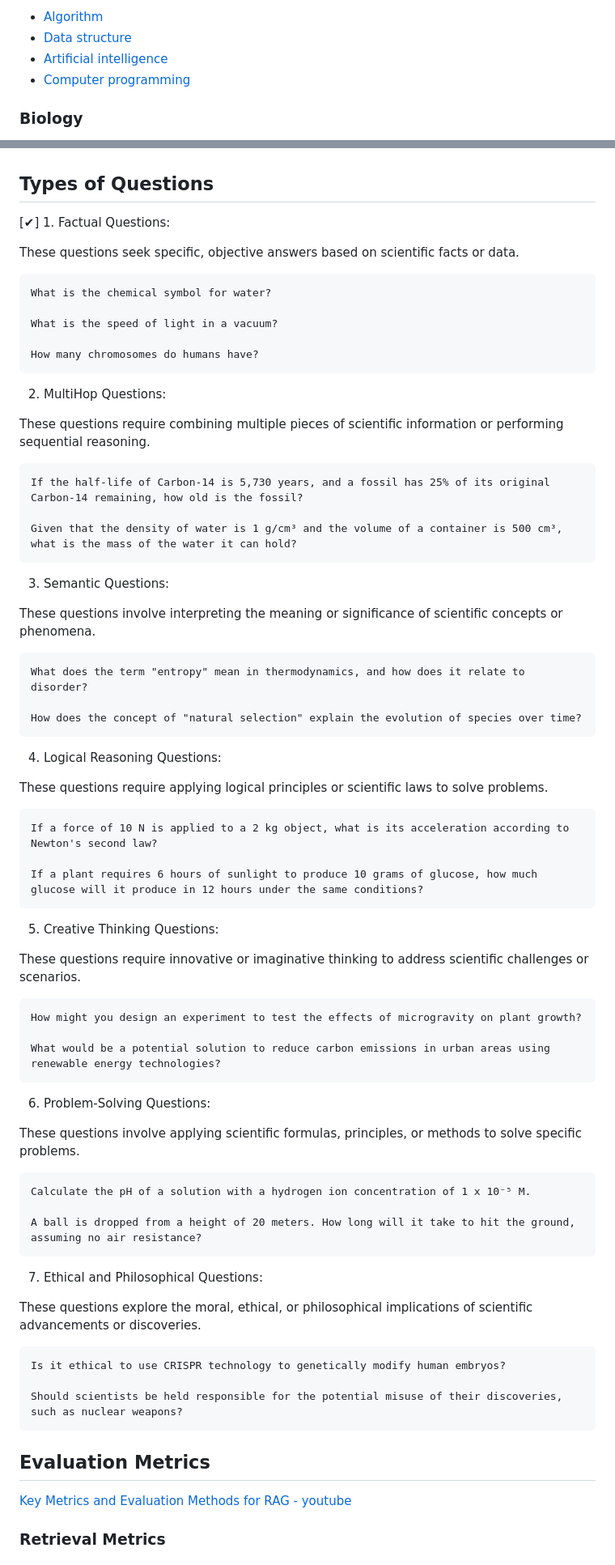
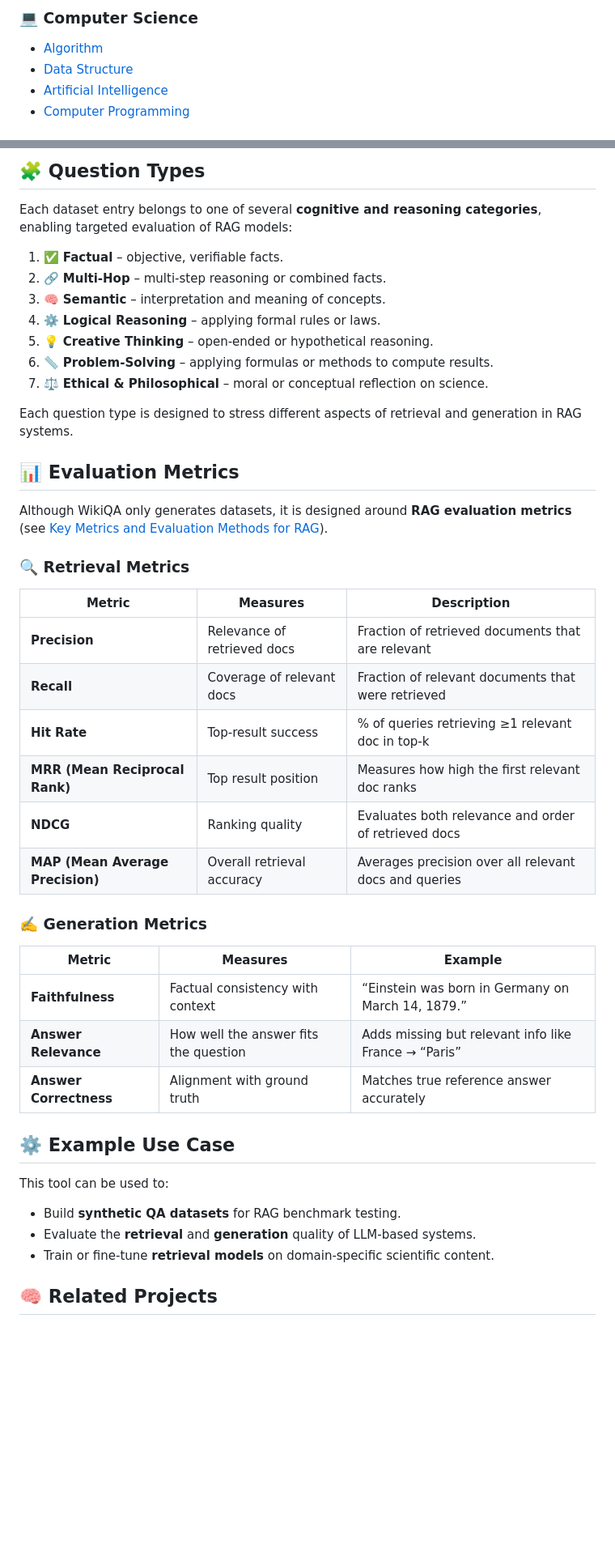
Before and after one commit to humankernel/rag-eval, a Markdown page: README.md, 2 parts joined by grey strips. Shown at 81% size. GitHub-like rendering; blank space fills up the shorter version.

```diff
--- a/README.md
+++ b/README.md
@@ -16,8 +16,8 @@ This is a tool to create Syntetic Datasets using Wikipedia and LLM. It was creat
 
-*   [Algorithm](https://en.wikipedia.org/wiki/Algorithm)
-*   [Data structure](https://en.wikipedia.org/wiki/Data_structure)
-*   [Artificial intelligence](https://en.wikipedia.org/wiki/Artificial_intelligence)
-*   [Computer programming](https://en.wikipedia.org/wiki/Computer_programming)
+### 💻 Computer Science
 
-### Biology
+* [Algorithm](https://en.wikipedia.org/wiki/Algorithm)
+* [Data Structure](https://en.wikipedia.org/wiki/Data_structure)
+* [Artificial Intelligence](https://en.wikipedia.org/wiki/Artificial_intelligence)
+* [Computer Programming](https://en.wikipedia.org/wiki/Computer_programming)
 
@@ -43,71 +44,48 @@ This is a tool to create Syntetic Datasets using Wikipedia and LLM. It was creat
 
+## 🧩 Question Types
 
-## Types of Questions
+Each dataset entry belongs to one of several **cognitive and reasoning categories**, enabling targeted evaluation of RAG models:
 
-<!-- questions that depend of prev history chat -->
+1. ✅ **Factual** – objective, verifiable facts.
+2. 🔗 **Multi-Hop** – multi-step reasoning or combined facts.
+3. 🧠 **Semantic** – interpretation and meaning of concepts.
+4. ⚙️ **Logical Reasoning** – applying formal rules or laws.
+5. 💡 **Creative Thinking** – open-ended or hypothetical reasoning.
+6. 📏 **Problem-Solving** – applying formulas or methods to compute results.
+7. ⚖️ **Ethical & Philosophical** – moral or conceptual reflection on science.
 
-[✔] 1. Factual Questions:
+Each question type is designed to stress different aspects of retrieval and generation in RAG systems.
 
-These questions seek specific, objective answers based on scientific facts or data.
+## 📊 Evaluation Metrics
 
-    What is the chemical symbol for water?
+Although WikiQA only generates datasets, it is designed around **RAG evaluation metrics** (see [Key Metrics and Evaluation Methods for RAG](https://www.youtube.com/watch?v=cRz0BWkuwHg)).
 
-    What is the speed of light in a vacuum?
+### 🔍 Retrieval Metrics
 
-    How many chromosomes do humans have?
+| Metric                           | Measures                    | Description                                           |
+| -------------------------------- | --------------------------- | ----------------------------------------------------- |
+| **Precision**                    | Relevance of retrieved docs | Fraction of retrieved documents that are relevant     |
+| **Recall**                       | Coverage of relevant docs   | Fraction of relevant documents that were retrieved    |
+| **Hit Rate**                     | Top-result success          | % of queries retrieving ≥1 relevant doc in top-k      |
+| **MRR (Mean Reciprocal Rank)**   | Top result position         | Measures how high the first relevant doc ranks        |
+| **NDCG**                         | Ranking quality             | Evaluates both relevance and order of retrieved docs  |
+| **MAP (Mean Average Precision)** | Overall retrieval accuracy  | Averages precision over all relevant docs and queries |
 
-2. MultiHop Questions:
+### ✍️ Generation Metrics
 
-These questions require combining multiple pieces of scientific information or performing sequential reasoning.
+| Metric                 | Measures                              | Example                                              |
+| ---------------------- | ------------------------------------- | ---------------------------------------------------- |
+| **Faithfulness**       | Factual consistency with context      | “Einstein was born in Germany on March 14, 1879.”    |
+| **Answer Relevance**   | How well the answer fits the question | Adds missing but relevant info like France → “Paris” |
+| **Answer Correctness** | Alignment with ground truth           | Matches true reference answer accurately             |
 
-    If the half-life of Carbon-14 is 5,730 years, and a fossil has 25% of its original Carbon-14 remaining, how old is the fossil?
+## ⚙️ Example Use Case
 
-    Given that the density of water is 1 g/cm³ and the volume of a container is 500 cm³, what is the mass of the water it can hold?
+This tool can be used to:
 
-3. Semantic Questions:
+* Build **synthetic QA datasets** for RAG benchmark testing.
+* Evaluate the **retrieval** and **generation** quality of LLM-based systems.
+* Train or fine-tune **retrieval models** on domain-specific scientific content.
 
-These questions involve interpreting the meaning or significance of scientific concepts or phenomena.
+## 🧠 Related Projects
 
-    What does the term "entropy" mean in thermodynamics, and how does it relate to disorder?
-
-    How does the concept of "natural selection" explain the evolution of species over time?
-
-4. Logical Reasoning Questions:
-
-These questions require applying logical principles or scientific laws to solve problems.
-
-    If a force of 10 N is applied to a 2 kg object, what is its acceleration according to Newton's second law?
-
-    If a plant requires 6 hours of sunlight to produce 10 grams of glucose, how much glucose will it produce in 12 hours under the same conditions?
-
-5. Creative Thinking Questions:
-
-These questions require innovative or imaginative thinking to address scientific challenges or scenarios.
-
-    How might you design an experiment to test the effects of microgravity on plant growth?
-
-    What would be a potential solution to reduce carbon emissions in urban areas using renewable energy technologies?
-
-6. Problem-Solving Questions:
-
-These questions involve applying scientific formulas, principles, or methods to solve specific problems.
-
-    Calculate the pH of a solution with a hydrogen ion concentration of 1 x 10⁻⁵ M.
-
-    A ball is dropped from a height of 20 meters. How long will it take to hit the ground, assuming no air resistance?
-
-7. Ethical and Philosophical Questions:
-
-These questions explore the moral, ethical, or philosophical implications of scientific advancements or discoveries.
-
-    Is it ethical to use CRISPR technology to genetically modify human embryos?
-
-    Should scientists be held responsible for the potential misuse of their discoveries, such as nuclear weapons?
-
-
-## Evaluation Metrics
-
-[Key Metrics and Evaluation Methods for RAG - youtube](https://www.youtube.com/watch?v=cRz0BWkuwHg)
-
-### Retrieval Metrics
-
```
Also changed, not shown: other parts of README.md (+26 -109 lines), todo.md (deleted, +0 -20 lines).
